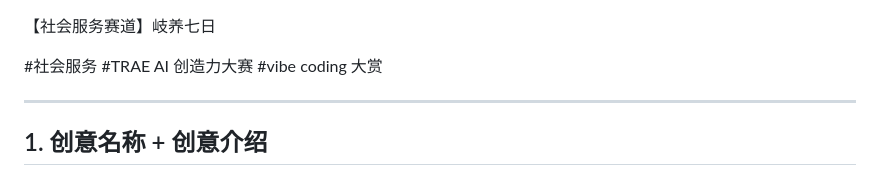
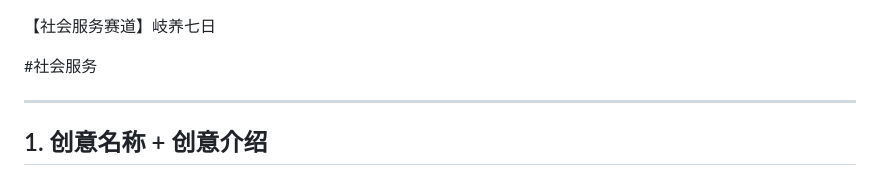
Before and after one commit to yz314-yz/xyzbysj, a Markdown page: 参赛材料/创意提案帖.md, the part around the change. Rendered like a GitHub page.

Commit message:
docs: 报名帖标签修正为仅社会服务

```diff
--- a/参赛材料/创意提案帖.md
+++ b/参赛材料/创意提案帖.md
@@ -1,6 +1,6 @@
 【社会服务赛道】岐养七日
 
-#社会服务 #TRAE AI 创造力大赛 #vibe coding 大赏
+#社会服务
 
 ---
 
```
